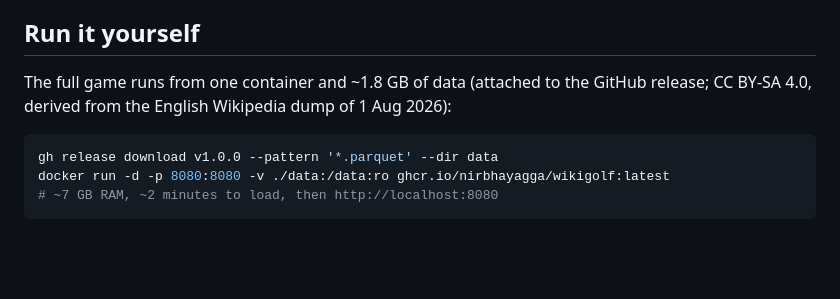
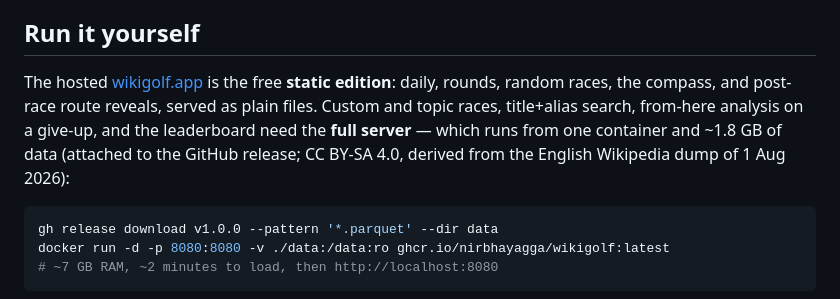
Before and after one commit to nirbhayagga/wikigolf, a Markdown page: README.md, the part around the change. GitHub-like rendering; blank space fills up the shorter version.

Commit message:
docs: README says the hosted site is the static edition

````diff
--- a/README.md
+++ b/README.md
@@ -379,9 +379,12 @@ and igraph for layout and communities, Datashader for rendering.
 
 ## Run it yourself
 
-The full game runs from one container and ~1.8 GB of data (attached to the
-GitHub release; CC BY-SA 4.0, derived from the English Wikipedia dump of
-1 Aug 2026):
+The hosted [wikigolf.app](https://wikigolf.app) is the free **static edition**:
+daily, rounds, random races, the compass, and post-race route reveals, served
+as plain files. Custom and topic races, title+alias search, from-here analysis
+on a give-up, and the leaderboard need the **full server** — which runs from
+one container and ~1.8 GB of data (attached to the GitHub release; CC BY-SA
+4.0, derived from the English Wikipedia dump of 1 Aug 2026):
 
 ```bash
 gh release download v1.0.0 --pattern '*.parquet' --dir data
````
